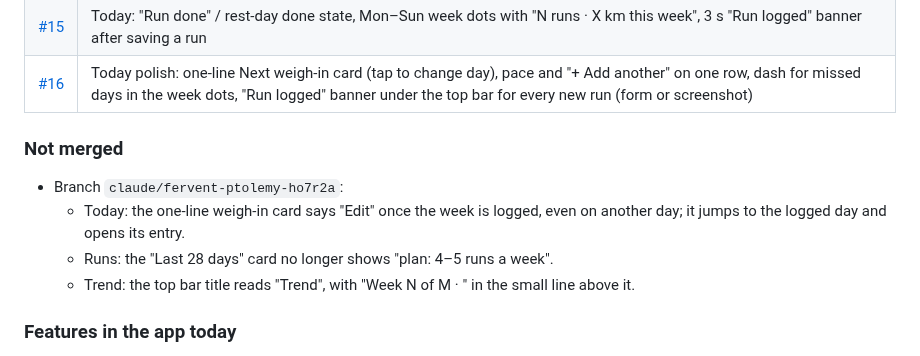
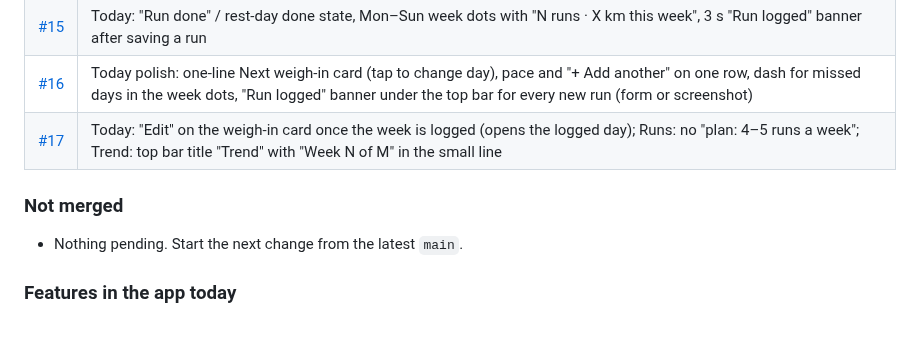
Before and after one commit to midhun221B/Wt-tracker, a Markdown page: HANDOVER.md, the part around the change. Rendered like a GitHub page; blank space fills up the shorter version.

Commit message:
HANDOVER: #17 merged
Co-Authored-By: Claude Opus 5.5 <noreply@anthropic.com>
Claude-Session: https://claude.ai/code/session_01NhF2XaJMtCFQsU6AoPcjWX

```diff
--- a/HANDOVER.md
+++ b/HANDOVER.md
@@ -31,12 +31,10 @@ Personal Android weight-loss tracker for one user (male, 32, 170 cm). It compare
 | [#14](https://github.com/midhun221B/Wt-tracker/pull/14) | Today: small card once the day/week is logged (big card only when due or on Edit); scale measurements count as the weekly weigh-in; Body counts a typed weight; sample runs removed (startup cleanup); reminder time picker |
 | [#15](https://github.com/midhun221B/Wt-tracker/pull/15) | Today: "Run done" / rest-day done state, Mon–Sun week dots with "N runs · X km this week", 3 s "Run logged" banner after saving a run |
 | [#16](https://github.com/midhun221B/Wt-tracker/pull/16) | Today polish: one-line Next weigh-in card (tap to change day), pace and "+ Add another" on one row, dash for missed days in the week dots, "Run logged" banner under the top bar for every new run (form or screenshot) |
+| [#17](https://github.com/midhun221B/Wt-tracker/pull/17) | Today: "Edit" on the weigh-in card once the week is logged (opens the logged day); Runs: no "plan: 4–5 runs a week"; Trend: top bar title "Trend" with "Week N of M" in the small line |
 
 ### Not merged
-- Branch `claude/fervent-ptolemy-ho7r2a`:
-  - Today: the one-line weigh-in card says "Edit" once the week is logged, even on another day; it jumps to the logged day and opens its entry.
-  - Runs: the "Last 28 days" card no longer shows "plan: 4–5 runs a week".
-  - Trend: the top bar title reads "Trend", with "Week N of M · <date>" in the small line above it.
+- Nothing pending. Start the next change from the latest `main`.
 
 ### Features in the app today
 - **Today:** one running card (today's run, add run, rest day, week numbers); while the week's weigh-in is due, the weigh-in card (±0.1 steppers or scale screenshot), weight only; otherwise a one-line "Next weigh-in" card (tap to change the day; "Edit" opens the week's logged entry).
```
